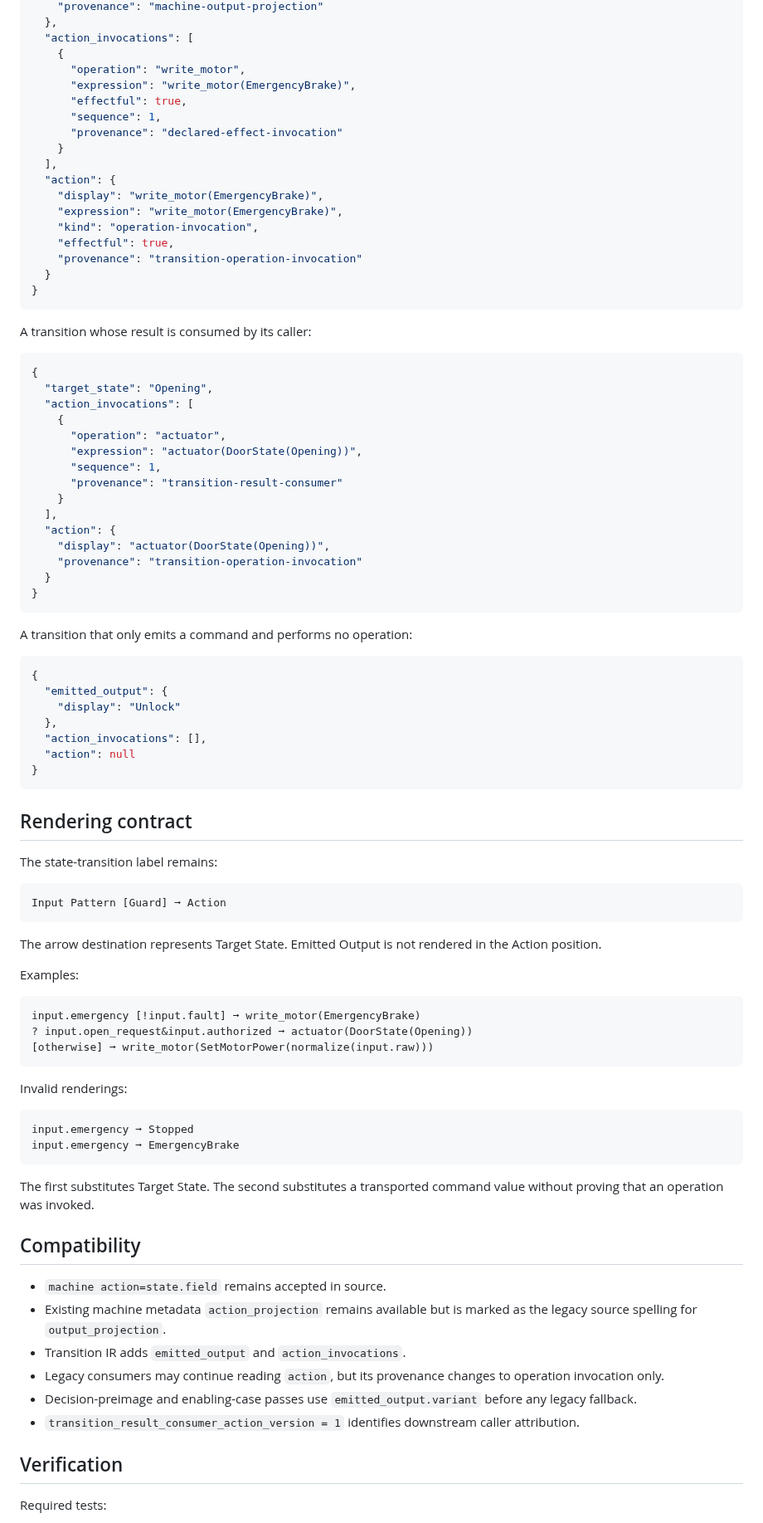
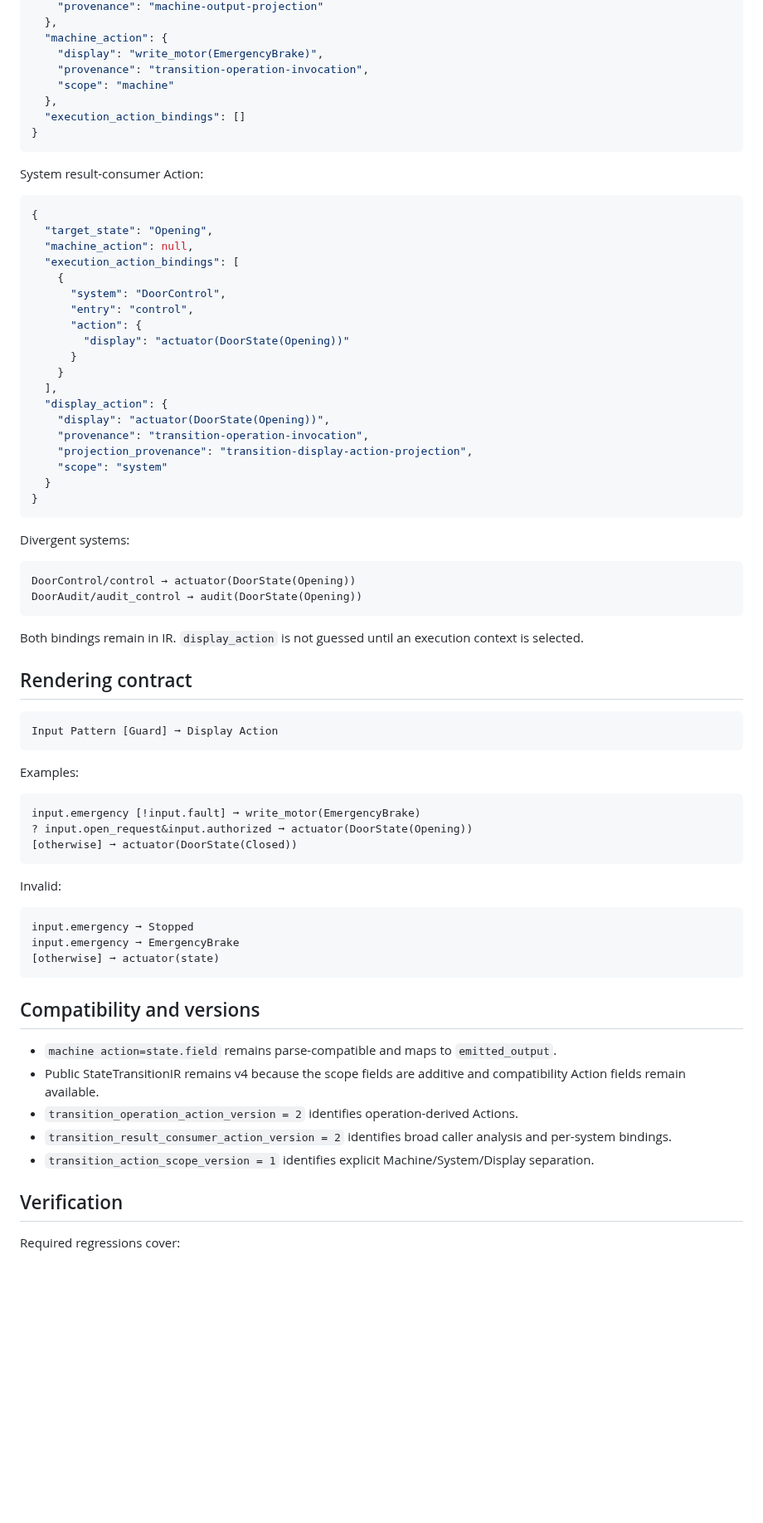
Before and after one commit to tai-calg/glyph-transpiler-rust, a Markdown page: docs/design/transition-operation-action-semantics-v2.md, the part around one of its changes. Shown at 83% size. Rendered like a GitHub page; blank space fills up the shorter version.

````diff
--- a/docs/design/transition-operation-action-semantics-v2.md
+++ b/docs/design/transition-operation-action-semantics-v2.md
@@ -72,93 +85,78 @@ A transition with one branch-local operation:
     "provenance": "machine-output-projection"
   },
-  "action_invocations": [
+  "machine_action": {
+    "display": "write_motor(EmergencyBrake)",
+    "provenance": "transition-operation-invocation",
+    "scope": "machine"
+  },
+  "execution_action_bindings": []
+}
+```
+
+System result-consumer Action:
+
+```json
+{
+  "target_state": "Opening",
+  "machine_action": null,
+  "execution_action_bindings": [
     {
-      "operation": "write_motor",
-      "expression": "write_motor(EmergencyBrake)",
-      "effectful": true,
-      "sequence": 1,
-      "provenance": "declared-effect-invocation"
+      "system": "DoorControl",
+      "entry": "control",
+      "action": {
+        "display": "actuator(DoorState(Opening))"
+      }
     }
   ],
-  "action": {
-    "display": "write_motor(EmergencyBrake)",
-    "expression": "write_motor(EmergencyBrake)",
-    "kind": "operation-invocation",
-    "effectful": true,
-    "provenance": "transition-operation-invocation"
+  "display_action": {
+    "display": "actuator(DoorState(Opening))",
+    "provenance": "transition-operation-invocation",
+    "projection_provenance": "transition-display-action-projection",
+    "scope": "system"
   }
 }
 ```
 
-A transition whose result is consumed by its caller:
+Divergent systems:
 
-```json
-{
-  "target_state": "Opening",
-  "action_invocations": [
-    {
-      "operation": "actuator",
-      "expression": "actuator(DoorState(Opening))",
-      "sequence": 1,
-      "provenance": "transition-result-consumer"
-    }
-  ],
-  "action": {
-    "display": "actuator(DoorState(Opening))",
-    "provenance": "transition-operation-invocation"
-  }
-}
+```text
+DoorControl/control → actuator(DoorState(Opening))
+DoorAudit/audit_control → audit(DoorState(Opening))
 ```
 
-A transition that only emits a command and performs no operation:
-
-```json
-{
-  "emitted_output": {
-    "display": "Unlock"
-  },
-  "action_invocations": [],
-  "action": null
-}
-```
+Both bindings remain in IR. `display_action` is not guessed until an execution context is selected.
 
 ## Rendering contract
 
-The state-transition label remains:
-
 ```text
-Input Pattern [Guard] ➞ Action
+Input Pattern [Guard] ➞ Display Action
 ```
-
-The arrow destination represents Target State. Emitted Output is not rendered in the Action position.
 
 Examples:
 
 ```text
 input.emergency [!input.fault] ➞ write_motor(EmergencyBrake)
 ? input.open_request&input.authorized ➞ actuator(DoorState(Opening))
-[otherwise] ➞ write_motor(SetMotorPower(normalize(input.raw)))
+[otherwise] ➞ actuator(DoorState(Closed))
 ```
 
-Invalid renderings:
+Invalid:
 
 ```text
 input.emergency ➞ Stopped
 input.emergency ➞ EmergencyBrake
+[otherwise] ➞ actuator(state)
 ```
 
-The first substitutes Target State. The second substitutes a transported command value without proving that an operation was invoked.
+## Compatibility and versions
 
-## Compatibility
-
-- `machine action=state.field` remains accepted in source.
-- Existing machine metadata `action_projection` remains available but is marked as the legacy source spelling for `output_projection`.
-- Transition IR adds `emitted_output` and `action_invocations`.
-- Legacy consumers may continue reading `action`, but its provenance changes to operation invocation only.
-- Decision-preimage and enabling-case passes use `emitted_output.variant` before any legacy fallback.
-- `transition_result_consumer_action_version = 1` identifies downstream caller attribution.
+- `machine action=state.field` remains parse-compatible and maps to `emitted_output`.
+- Public StateTransitionIR remains v4 because the scope fields are additive and compatibility Action fields remain available.
+- `transition_operation_action_version = 2` identifies operation-derived Actions.
+- `transition_result_consumer_action_version = 2` identifies broad caller analysis and per-system bindings.
+- `transition_action_scope_version = 1` identifies explicit Machine/System/Display separation.
 
 ## Verification
 
-Required tests:
+Required regressions cover:
 
````
Also changed, not shown: other parts of docs/design/transition-operation-action-semantics-v2.md (+57 -51 lines).
